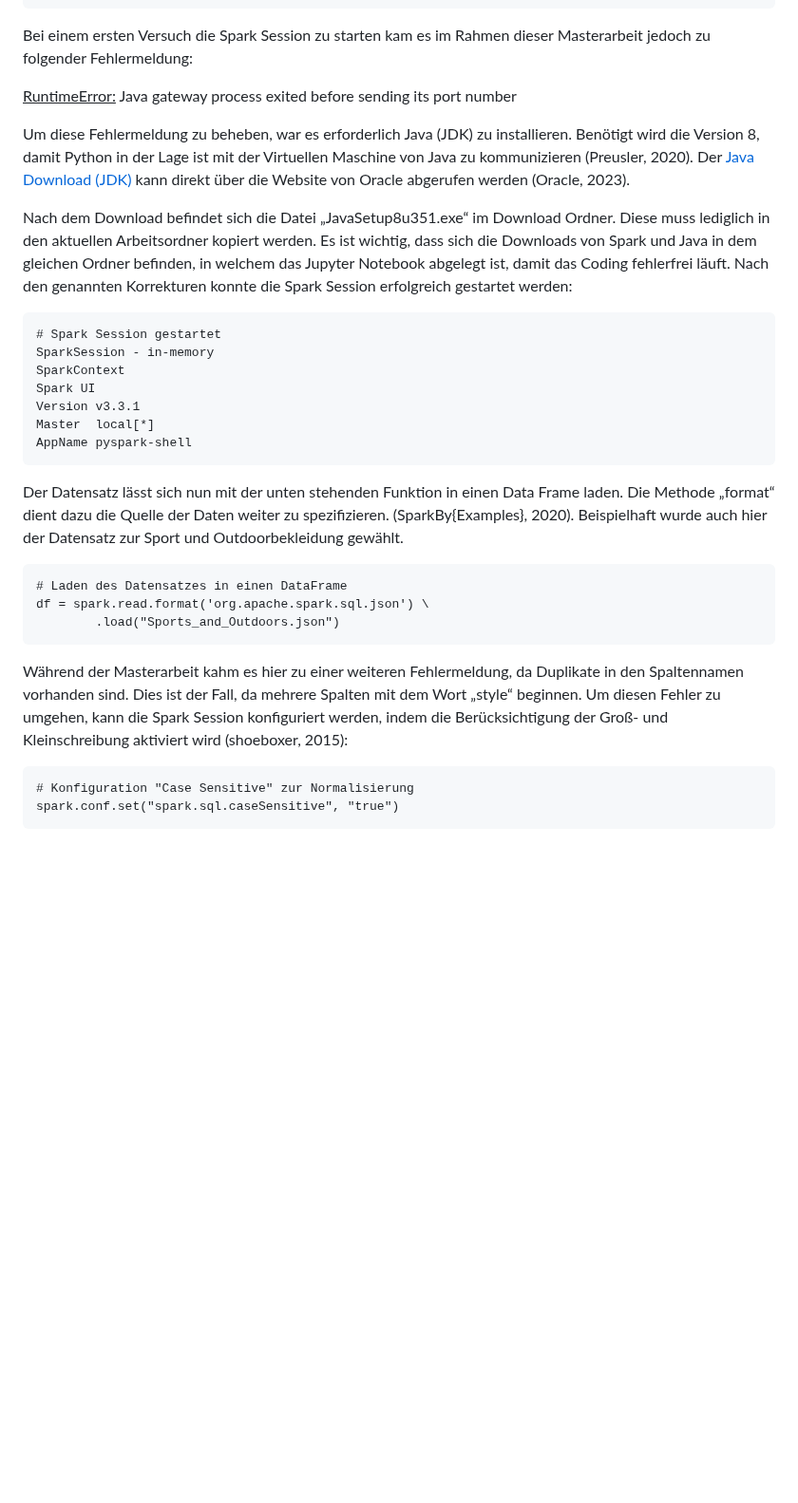
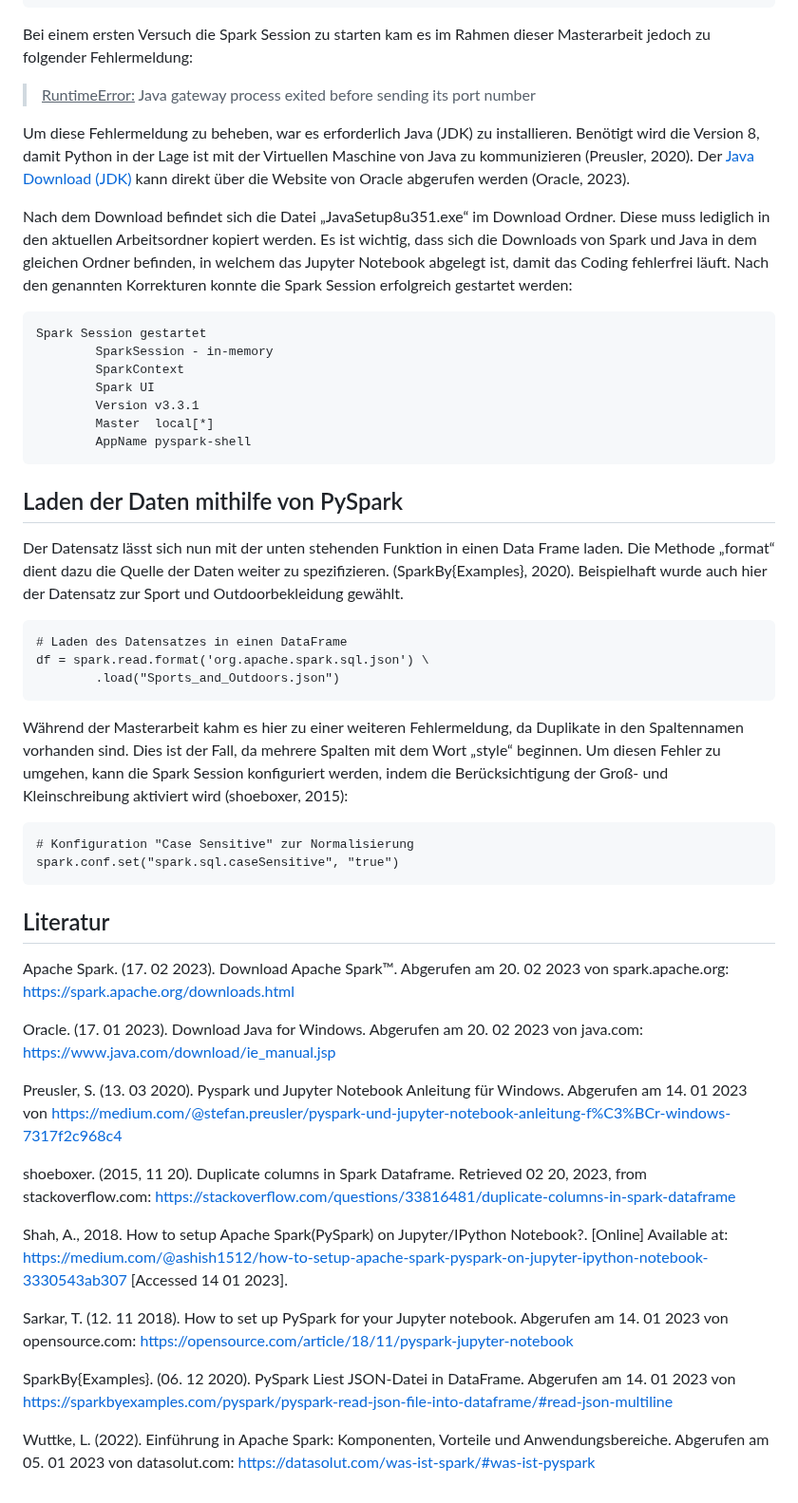
Before and after one commit to Sannui/Masterarbeit_Nuissl_Sandra, a Markdown page: Beschleunigung mit PySpark/ReadMe.md, the part around one of its changes. Shown at 95% size. GitHub-like rendering; blank space fills up the shorter version.

````diff
--- a/Beschleunigung mit PySpark/ReadMe.md
+++ b/Beschleunigung mit PySpark/ReadMe.md
@@ -35,21 +35,22 @@ spark = SparkSession.builder.getOrCreate()
 
 Bei einem ersten Versuch die Spark Session zu starten kam es im Rahmen dieser Masterarbeit jedoch zu folgender Fehlermeldung:
 
-<u>RuntimeError:</u>
-Java gateway process exited before sending its port number
+ > <u>RuntimeError:</u> Java gateway process exited before sending its port number
 
 Um diese Fehlermeldung zu beheben, war es erforderlich Java (JDK) zu installieren. Benötigt wird die Version 8, damit Python in der Lage ist mit der Virtuellen Maschine von Java zu kommunizieren (Preusler, 2020). Der [Java Download (JDK)](https://www.java.com/download/ie_manual.jsp) kann direkt über die Website von Oracle abgerufen werden (Oracle, 2023).
 
 Nach dem Download befindet sich die Datei „JavaSetup8u351.exe“ im Download Ordner. Diese muss lediglich in den aktuellen Arbeitsordner kopiert werden. Es ist wichtig, dass sich die Downloads von Spark und Java in dem gleichen Ordner befinden, in welchem das Jupyter Notebook abgelegt ist, damit das Coding fehlerfrei läuft. Nach den genannten Korrekturen konnte die Spark Session erfolgreich gestartet werden:
 ```
-# Spark Session gestartet
-SparkSession - in-memory
-SparkContext
-Spark UI
-Version	v3.3.1
-Master	local[*]
-AppName	pyspark-shell
+Spark Session gestartet
+        SparkSession - in-memory
+        SparkContext
+        Spark UI
+        Version	v3.3.1
+        Master	local[*]
+        AppName	pyspark-shell
 ```
+
+## Laden der Daten mithilfe von PySpark
 
 Der Datensatz lässt sich nun mit der unten stehenden Funktion in einen Data Frame laden. Die Methode „format“ dient dazu die Quelle der Daten weiter zu spezifizieren. (SparkBy{Examples}, 2020). Beispielhaft wurde auch hier der Datensatz zur Sport und Outdoorbekleidung gewählt.
 ```
@@ -59,8 +60,27 @@ df = spark.read.format('org.apache.spark.sql.json') \
 ```
 Während der Masterarbeit kahm es hier zu einer weiteren Fehlermeldung, da Duplikate in den Spaltennamen vorhanden sind. Dies ist der Fall, da mehrere Spalten mit dem Wort „style“ beginnen.
 Um diesen Fehler zu umgehen, kann die Spark Session konfiguriert werden, indem die Berücksichtigung der Groß- und Kleinschreibung aktiviert wird (shoeboxer, 2015):
-
 ```
 # Konfiguration "Case Sensitive" zur Normalisierung
 spark.conf.set("spark.sql.caseSensitive", "true")
 ```
+
+## Literatur
+
+Apache Spark. (17. 02 2023). Download Apache Spark™. Abgerufen am 20. 02 2023 von spark.apache.org: https://spark.apache.org/downloads.html
+
+Oracle. (17. 01 2023). Download Java for Windows. Abgerufen am 20. 02 2023 von java.com: https://www.java.com/download/ie_manual.jsp
+
+Preusler, S. (13. 03 2020). Pyspark und Jupyter Notebook Anleitung für Windows. Abgerufen am 14. 01 2023 von https://medium.com/@stefan.preusler/pyspark-und-jupyter-notebook-anleitung-f%C3%BCr-windows-7317f2c968c4
+
+shoeboxer. (2015, 11 20). Duplicate columns in Spark Dataframe. Retrieved 02 20, 2023, from stackoverflow.com: https://stackoverflow.com/questions/33816481/duplicate-columns-in-spark-dataframe
+
+Shah, A., 2018. How to setup Apache Spark(PySpark) on Jupyter/IPython Notebook?. [Online]
+Available at: https://medium.com/@ashish1512/how-to-setup-apache-spark-pyspark-on-jupyter-ipython-notebook-3330543ab307
+[Accessed 14 01 2023].
+
+Sarkar, T. (12. 11 2018). How to set up PySpark for your Jupyter notebook. Abgerufen am 14. 01 2023 von opensource.com: https://opensource.com/article/18/11/pyspark-jupyter-notebook
+
+SparkBy{Examples}. (06. 12 2020). PySpark Liest JSON-Datei in DataFrame. Abgerufen am 14. 01 2023 von https://sparkbyexamples.com/pyspark/pyspark-read-json-file-into-dataframe/#read-json-multiline
+
+Wuttke, L. (2022). Einführung in Apache Spark: Komponenten, Vorteile und Anwendungsbereiche. Abgerufen am 05. 01 2023 von datasolut.com: https://datasolut.com/was-ist-spark/#was-ist-pyspark
````
Also changed, not shown: other parts of Beschleunigung mit PySpark/ReadMe.md (+1 -1 lines).
